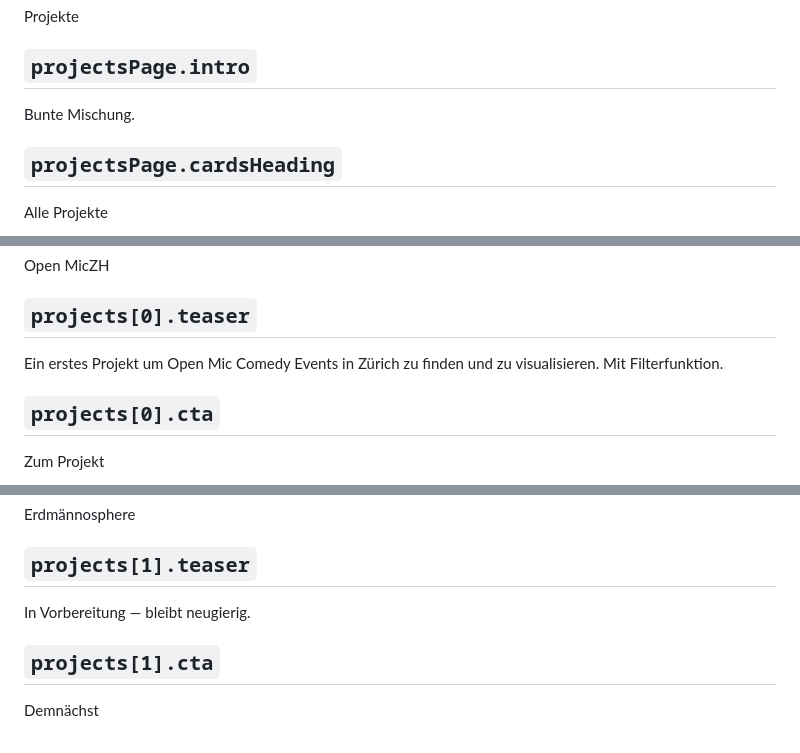
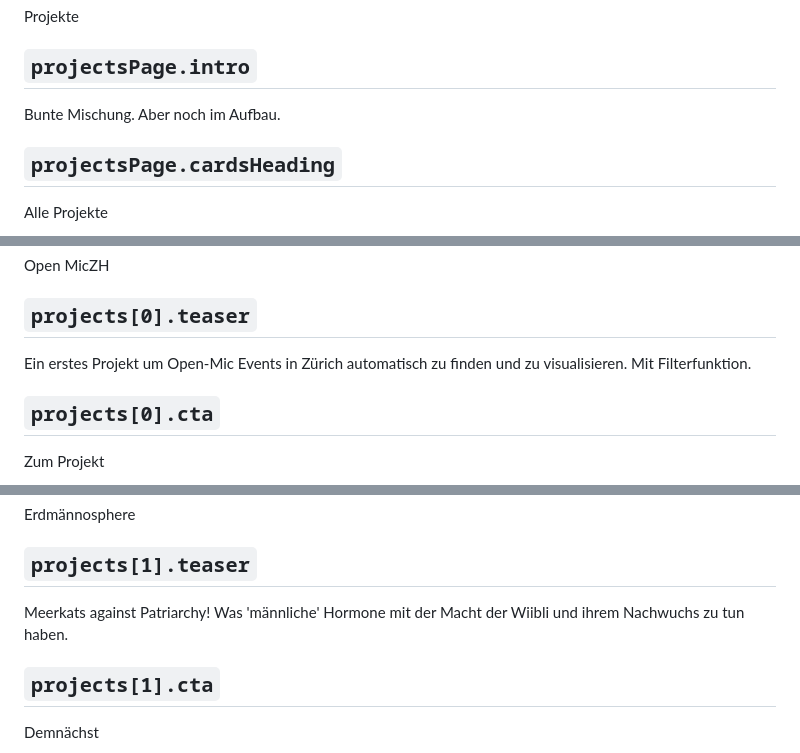
Before and after one commit to datenpunk-ch/base, a Markdown page: content/copy.de.md, 3 parts joined by grey strips. Drawn GitHub-style.

Commit message:
Update German projects page copy

```diff
--- a/content/copy.de.md
+++ b/content/copy.de.md
@@ -137,7 +137,7 @@ Projekte
 
 ## `projectsPage.intro`
 
-Bunte Mischung.
+Bunte Mischung. Aber noch im Aufbau.
 
 ## `projectsPage.cardsHeading`
 
@@ -177,7 +177,7 @@ Open MicZH
 
 ## `projects[0].teaser`
 
-Ein erstes Projekt um Open Mic Comedy Events in Zürich zu finden und zu visualisieren. Mit Filterfunktion.
+Ein erstes Projekt um Open-Mic Events in Zürich automatisch zu finden und zu visualisieren. Mit Filterfunktion.
 
 ## `projects[0].cta`
 
@@ -221,7 +221,7 @@ Erdmännosphere
 
 ## `projects[1].teaser`
 
-In Vorbereitung — bleibt neugierig.
+Meerkats against Patriarchy! Was 'männliche' Hormone mit der Macht der Wiibli und ihrem Nachwuchs zu tun haben.
 
 ## `projects[1].cta`
 
```
Also changed, not shown: other parts of content/copy.de.md (+1 -1 lines).
